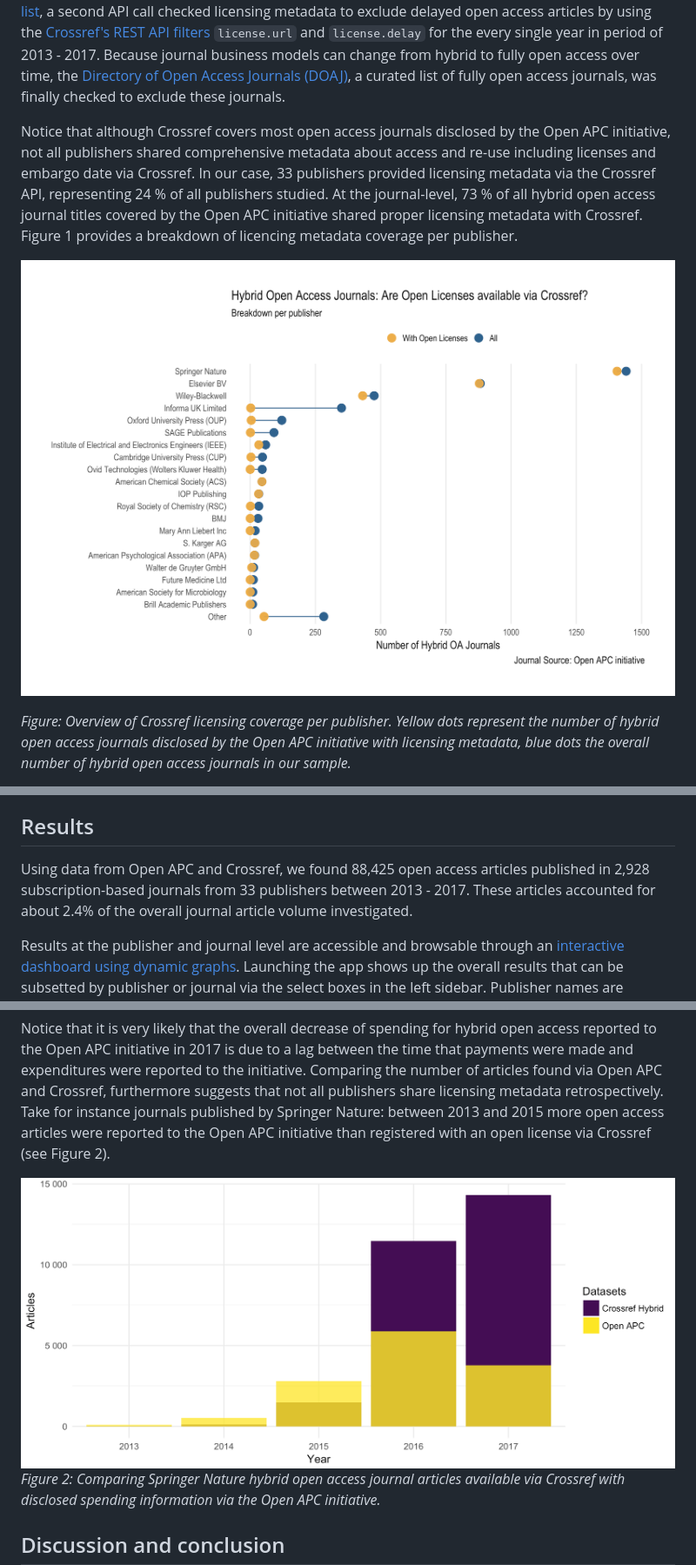
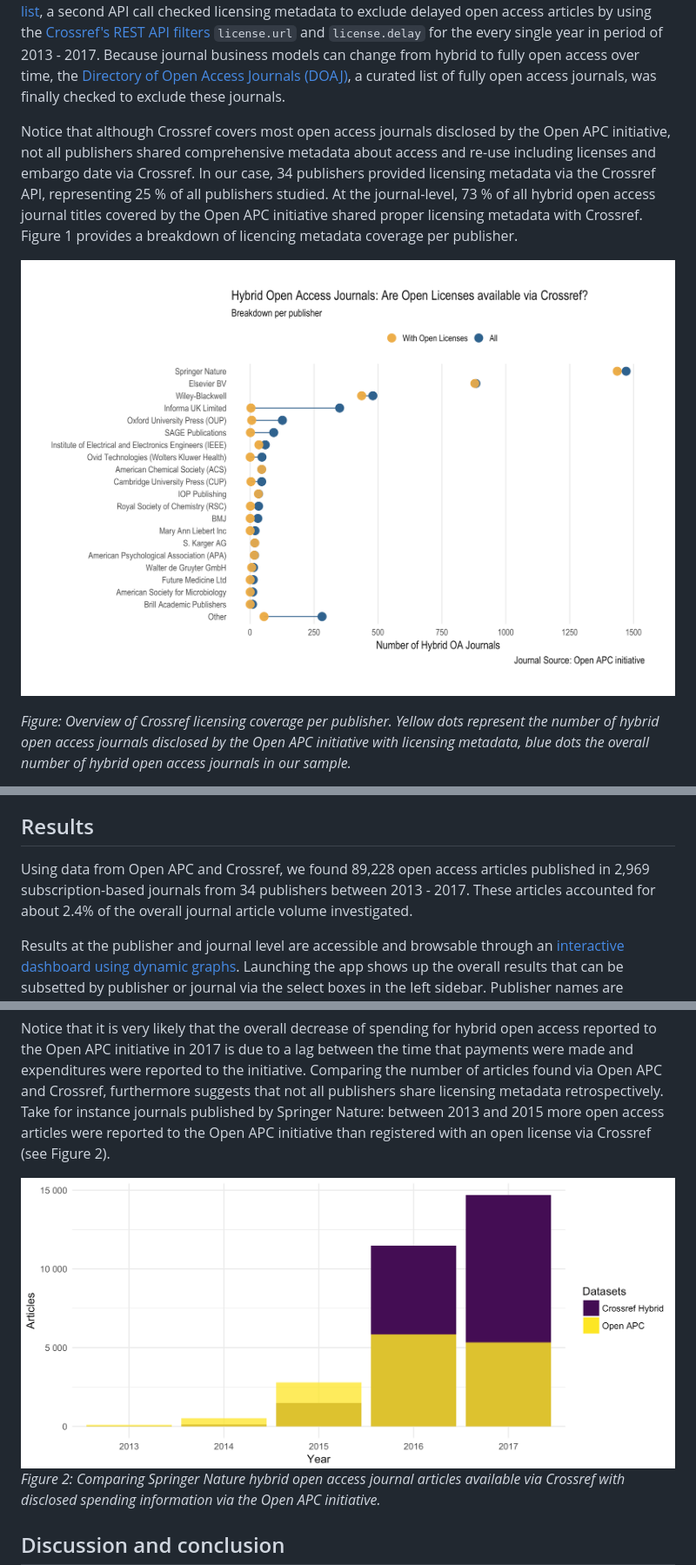
Before and after one commit to subugoe/hoad, a Markdown page: docs/about.md, 3 parts joined by grey strips. Shown: that part at 87% size. Drawn GitHub-style; pictures changed too: img/licensing_coverage.png, img/oapc_cr_springer.png.

Commit message:
update about section, add date of compilation

```diff
--- a/docs/about.md
+++ b/docs/about.md
@@ -35,8 +35,8 @@ To reflect the challenge of finding hybrid open access journals with published o
 
 After obtaining data about hybrid open access journals from the Open APC initiative, [Crossref's REST API](https://github.com/CrossRef/rest-api-doc) was queried to discover open access articles published in these journals, as well as to retrieve yearly article volumes for the period 2013 - 2017. Using the [rcrossref](https://github.com/ropensci/rcrossref) client, developed and maintained by the [rOpenSci initiative](https://ropensci.org/), the first API call retrieved all licenses URLs available per ISSN. To control developments of the publishing market resulting in name changes of publishers or journal titles over time, only the most frequent facet field name was used. After matching and normalizing  licensing URLs indicating open access articles with the help of the [dissem.in / oaDOI access indicator list](https://github.com/dissemin/dissemin/blob/0aa00972eb13a6a59e1bc04b303cdcab9189406a/backend/crossref.py#L89), a second API call checked licensing metadata to exclude delayed open access articles by using the [Crossref's REST API filters](https://github.com/CrossRef/rest-api-doc#filter-names) `license.url` and `license.delay` for the every single year in period of 2013 - 2017. Because journal business models can change from hybrid to fully open access over time, the [Directory of Open Access Journals (DOAJ)](https://doaj.org/), a curated list of fully open access journals, was finally checked to exclude these journals.
 
-Notice that although Crossref covers most open access journals disclosed by the Open APC initiative, not all publishers shared comprehensive metadata about access and re-use including licenses and embargo date via Crossref. In our case, 33 publishers provided licensing
-metadata via the Crossref API, representing 24 % of all publishers studied. At the journal-level, 73 % of all hybrid open access journal titles covered by the Open APC initiative shared proper licensing metadata with Crossref. Figure 1 provides a breakdown of licencing metadata coverage per publisher.
+Notice that although Crossref covers most open access journals disclosed by the Open APC initiative, not all publishers shared comprehensive metadata about access and re-use including licenses and embargo date via Crossref. In our case, 34 publishers provided licensing
+metadata via the Crossref API, representing 25 % of all publishers studied. At the journal-level, 73 % of all hybrid open access journal titles covered by the Open APC initiative shared proper licensing metadata with Crossref. Figure 1 provides a breakdown of licencing metadata coverage per publisher.
 
 
 
@@ -50,8 +50,8 @@ Data were gathered on 2017-12-21. Methods were implemented in R and were made op
 
 ## Results
 
-Using data from Open APC and Crossref, we found 88,425  open access articles published in
-2,928 subscription-based journals from 33 publishers between 2013 - 2017. These articles accounted for about 2.4% of the overall journal article volume investigated.
+Using data from Open APC and Crossref, we found 89,228  open access articles published in
+2,969 subscription-based journals from 34 publishers between 2013 - 2017. These articles accounted for about 2.4% of the overall journal article volume investigated.
 
 Results at the publisher and journal level are accessible and browsable through an [interactive dashboard using dynamic graphs](https://najkoja.shinyapps.io/hybridoa/). Launching the app shows up the overall results that can be subsetted by publisher or journal via the select boxes in the left sidebar. Publisher names are decreasingly sorted according to the number of hybrid open access articles published. Corresponding journals are filtered conditionally to the publisher selection and are sorted alphabetically.
 
```
Also changed, not shown: other parts of docs/about.md (+4 -4 lines), img/oa_variation.png, 2 other files.
